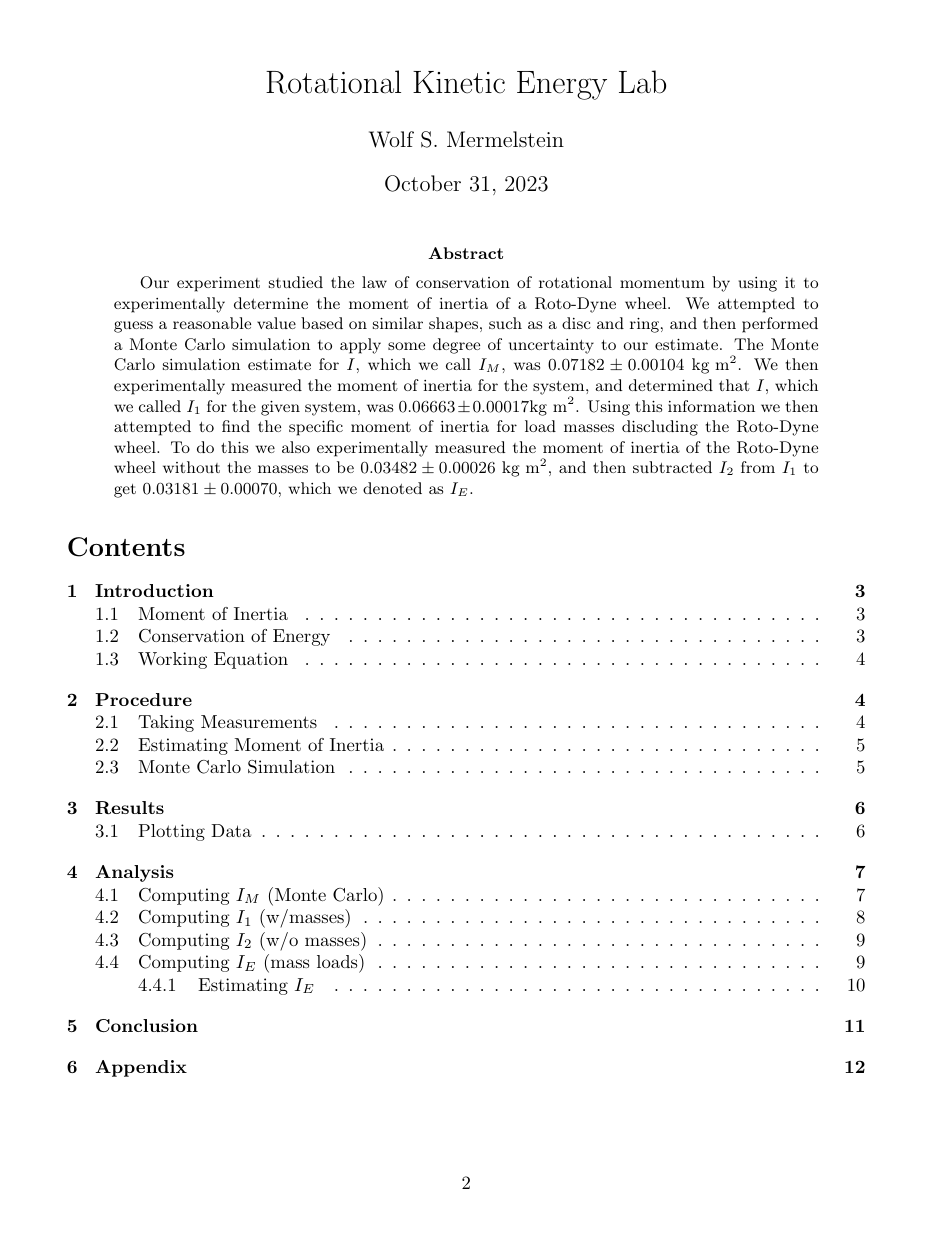
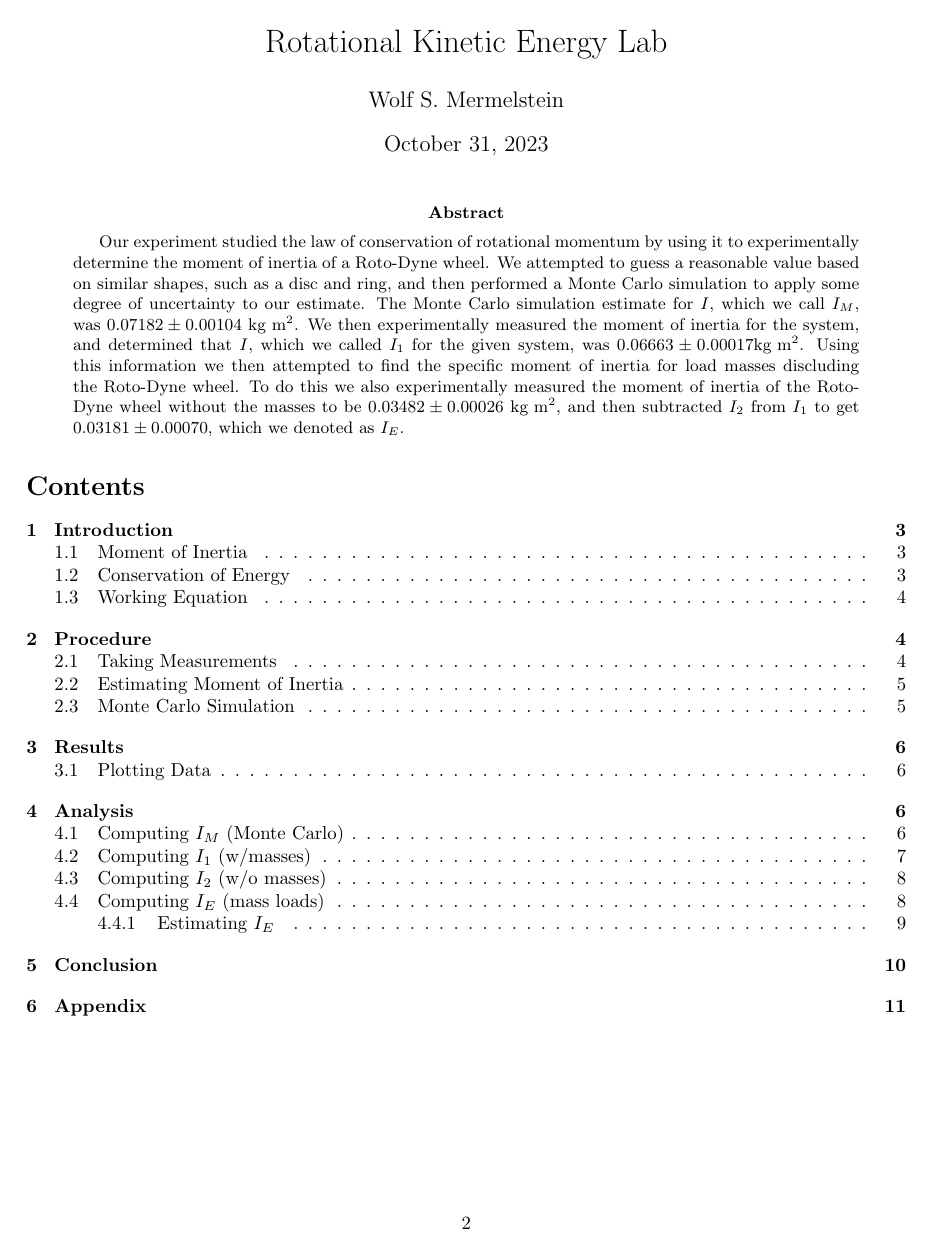
Before and after one commit to 404Wolf/PHYS123-Lab5-RKE, a LaTeX paper (report.tex): page 2 of 16 before the commit and page 2 of 15 after it. The pictures show the PDF file report.pdf that the author committed with the source.

Commit message:
Add header

```diff
--- a/report.tex
+++ b/report.tex
@@ -1,8 +1,12 @@
 \documentclass[coverpage]{article}
-\usepackage[margin=1.3in]{geometry}
+\usepackage[margin=1in]{geometry}
 \usepackage{pdfpages}
 \usepackage{subcaption}
 \usepackage{amsmath}
+\usepackage{fancyhdr}
+	\fancyfoot{}
+	\lhead{Mermelstein, \thepage}
+	\pagestyle{fancy}
 
 \newcommand{\softwareText}[1]{\textit{#1}\texttrademark}
 \newcommand{\loggerpro}{\softwareText{Logger Pro}}
```
Also changed, not shown: report.pdf, report.tex (2 more changed lines).
